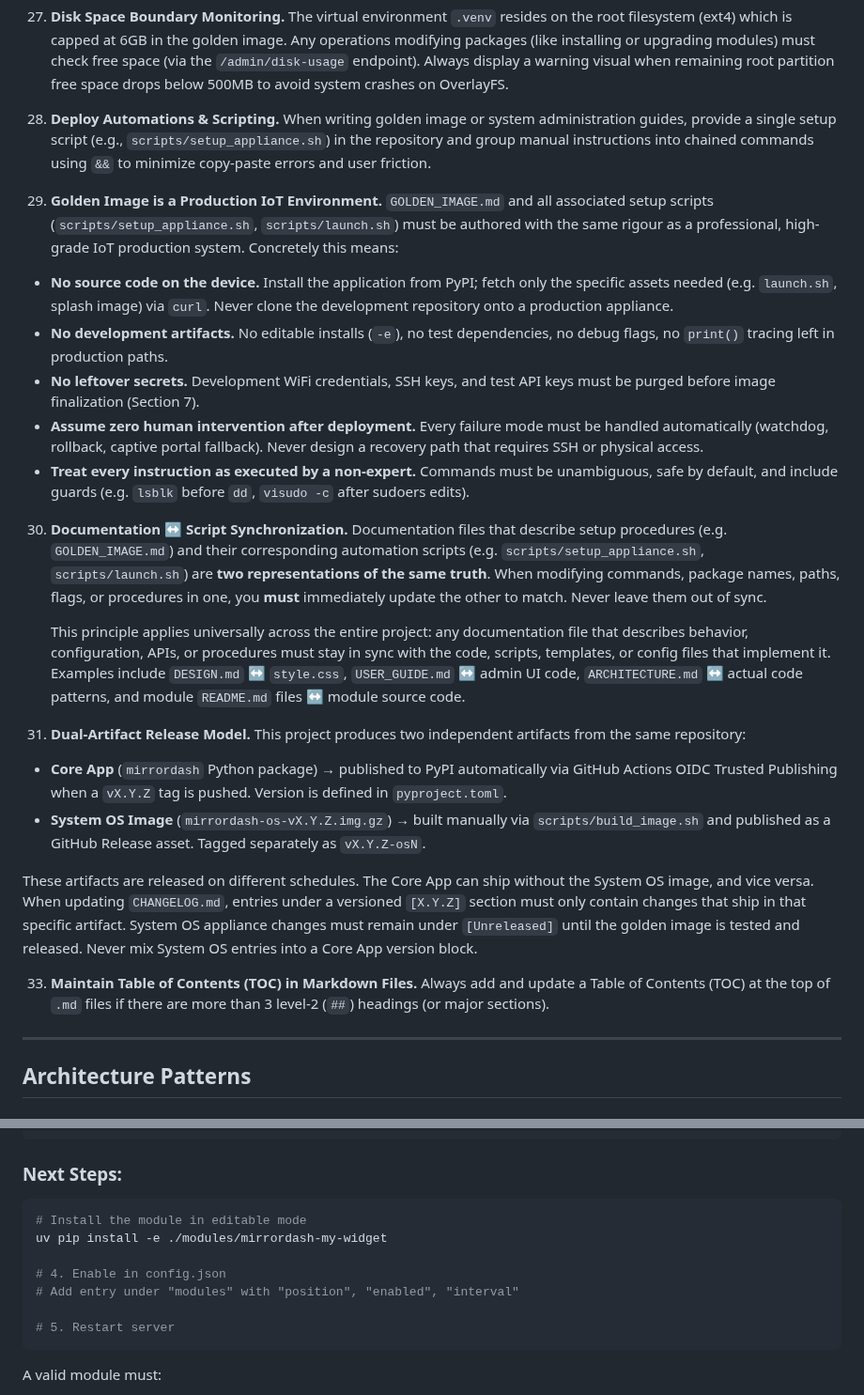
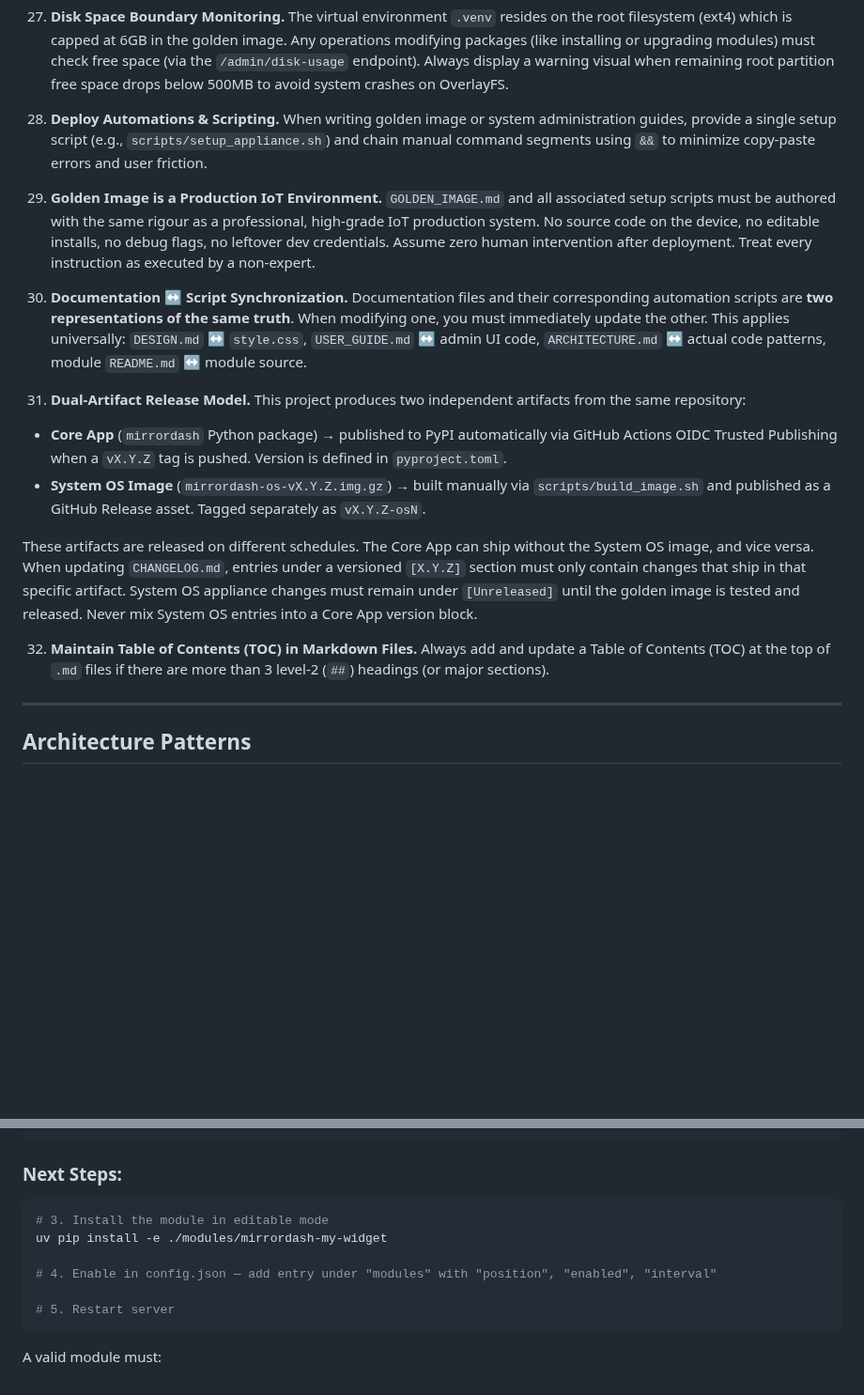
Before and after one commit to Menturan/MirrorDash, a Markdown page: AGENTS.md, 2 parts joined by grey strips. Shown at 94% size. Rendered like a GitHub page; blank space fills up the shorter version.

Commit message:
refactor: trim AGENTS.md — remove redundant Common Pitfalls table, reduce from 355 to 314 lines

````diff
--- a/AGENTS.md
+++ b/AGENTS.md
@@ -189,26 +189,19 @@ python mirrordash_core/main.py
 
 27. **Disk Space Boundary Monitoring.** The virtual environment `.venv` resides on the root filesystem (ext4) which is capped at 6GB in the golden image. Any operations modifying packages (like installing or upgrading modules) must check free space (via the `/admin/disk-usage` endpoint). Always display a warning visual when remaining root partition free space drops below 500MB to avoid system crashes on OverlayFS.
 
-28. **Deploy Automations & Scripting.** When writing golden image or system administration guides, provide a single setup script (e.g., `scripts/setup_appliance.sh`) in the repository and group manual instructions into chained commands using `&&` to minimize copy-paste errors and user friction.
+28. **Deploy Automations & Scripting.** When writing golden image or system administration guides, provide a single setup script (e.g., `scripts/setup_appliance.sh`) and chain manual command segments using `&&` to minimize copy-paste errors and user friction.
 
-29. **Golden Image is a Production IoT Environment.** `GOLDEN_IMAGE.md` and all associated setup scripts (`scripts/setup_appliance.sh`, `scripts/launch.sh`) must be authored with the same rigour as a professional, high-grade IoT production system. Concretely this means:
-   - **No source code on the device.** Install the application from PyPI; fetch only the specific assets needed (e.g. `launch.sh`, splash image) via `curl`. Never clone the development repository onto a production appliance.
-   - **No development artifacts.** No editable installs (`-e`), no test dependencies, no debug flags, no `print()` tracing left in production paths.
-   - **No leftover secrets.** Development WiFi credentials, SSH keys, and test API keys must be purged before image finalization (Section 7).
-   - **Assume zero human intervention after deployment.** Every failure mode must be handled automatically (watchdog, rollback, captive portal fallback). Never design a recovery path that requires SSH or physical access.
-   - **Treat every instruction as executed by a non-expert.** Commands must be unambiguous, safe by default, and include guards (e.g. `lsblk` before `dd`, `visudo -c` after sudoers edits).
+29. **Golden Image is a Production IoT Environment.** `GOLDEN_IMAGE.md` and all associated setup scripts must be authored with the same rigour as a professional, high-grade IoT production system. No source code on the device, no editable installs, no debug flags, no leftover dev credentials. Assume zero human intervention after deployment. Treat every instruction as executed by a non-expert.
 
-30. **Documentation ↔ Script Synchronization.** Documentation files that describe setup procedures (e.g. `GOLDEN_IMAGE.md`) and their corresponding automation scripts (e.g. `scripts/setup_appliance.sh`, `scripts/launch.sh`) are **two representations of the same truth**. When modifying commands, package names, paths, flags, or procedures in one, you **must** immediately update the other to match. Never leave them out of sync.
+30. **Documentation ↔ Script Synchronization.** Documentation files and their corresponding automation scripts are **two representations of the same truth**. When modifying one, you must immediately update the other. This applies universally: `DESIGN.md` ↔ `style.css`, `USER_GUIDE.md` ↔ admin UI code, `ARCHITECTURE.md` ↔ actual code patterns, module `README.md` ↔ module source.
 
-    This principle applies universally across the entire project: any documentation file that describes behavior, configuration, APIs, or procedures must stay in sync with the code, scripts, templates, or config files that implement it. Examples include `DESIGN.md` ↔ `style.css`, `USER_GUIDE.md` ↔ admin UI code, `ARCHITECTURE.md` ↔ actual code patterns, and module `README.md` files ↔ module source code.
-
-32. **Dual-Artifact Release Model.** This project produces two independent artifacts from the same repository:
+31. **Dual-Artifact Release Model.** This project produces two independent artifacts from the same repository:
    - **Core App** (`mirrordash` Python package) → published to PyPI automatically via GitHub Actions OIDC Trusted Publishing when a `vX.Y.Z` tag is pushed. Version is defined in `pyproject.toml`.
    - **System OS Image** (`mirrordash-os-vX.Y.Z.img.gz`) → built manually via `scripts/build_image.sh` and published as a GitHub Release asset. Tagged separately as `vX.Y.Z-osN`.
 
    These artifacts are released on different schedules. The Core App can ship without the System OS image, and vice versa. When updating `CHANGELOG.md`, entries under a versioned `[X.Y.Z]` section must only contain changes that ship in that specific artifact. System OS appliance changes must remain under `[Unreleased]` until the golden image is tested and released. Never mix System OS entries into a Core App version block.
 
-33. **Maintain Table of Contents (TOC) in Markdown Files.** Always add and update a Table of Contents (TOC) at the top of `.md` files if there are more than 3 level-2 (`##`) headings (or major sections).
+32. **Maintain Table of Contents (TOC) in Markdown Files.** Always add and update a Table of Contents (TOC) at the top of `.md` files if there are more than 3 level-2 (`##`) headings (or major sections).
 
 ---
 
@@ -269,11 +262,10 @@ mirrordash-cli create-module mirrordash-my-widget --description "My widget"
 
 ### Next Steps:
 ```bash
-# Install the module in editable mode
+# 3. Install the module in editable mode
 uv pip install -e ./modules/mirrordash-my-widget
 
-# 4. Enable in config.json
-# Add entry under "modules" with "position", "enabled", "interval"
+# 4. Enable in config.json — add entry under "modules" with "position", "enabled", "interval"
 
 # 5. Restart server
 ```
````
Also changed, not shown: other parts of AGENTS.md (+0 -30 lines).
